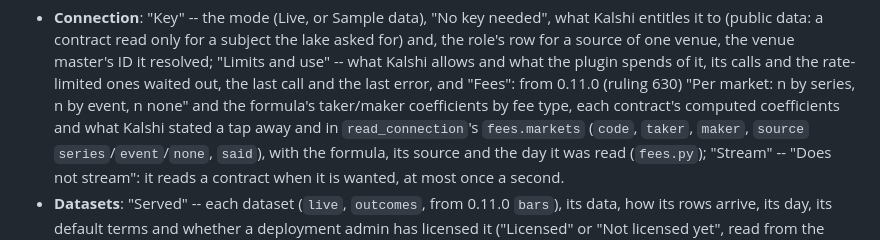
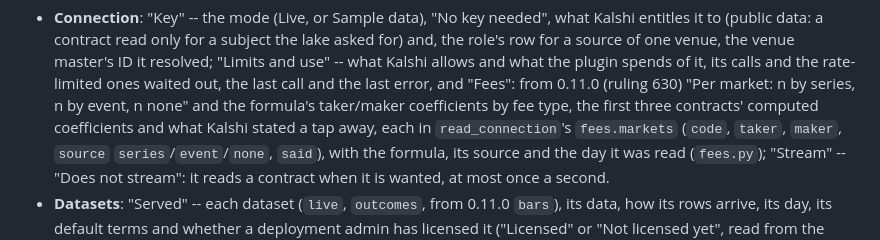
Before and after one commit to open-meridian/plugin-kalshi, a Markdown page: README.md, the part around the change. Rendered like a GitHub page.

Commit message:
Docs: the Fees row's details hold the first three contracts
Co-Authored-By: Claude Opus 5.5 <noreply@anthropic.com>

```diff
--- a/README.md
+++ b/README.md
@@ -206,8 +206,9 @@ the reading roles.
   and what the plugin spends of it, its calls and the rate-limited ones
   waited out, the last call and the last error, and "Fees": from 0.11.0
   (ruling 630) "Per market: n by series, n by event, n none" and the
-  formula's taker/maker coefficients by fee type, each contract's computed
-  coefficients and what Kalshi stated a tap away and in `read_connection`'s
+  formula's taker/maker coefficients by fee type, the first three
+  contracts' computed coefficients and what Kalshi stated a tap away, each
+  in `read_connection`'s
   `fees.markets` (`code`, `taker`, `maker`, `source`
   `series`/`event`/`none`, `said`), with the formula, its source and the
   day it was read (`fees.py`); "Stream" -- "Does not
```
Also changed, not shown: CHANGELOG.md (+1 -1 lines).
